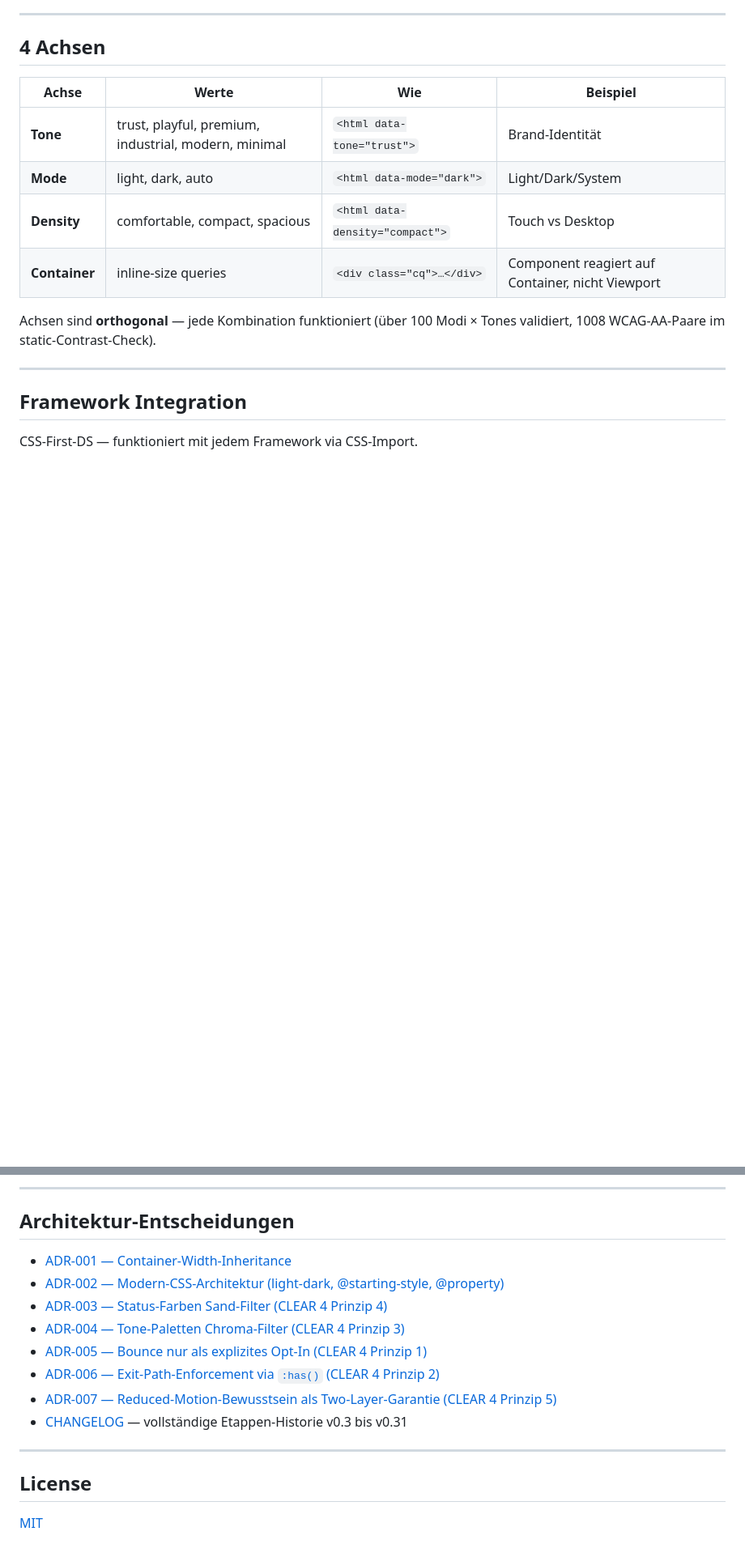
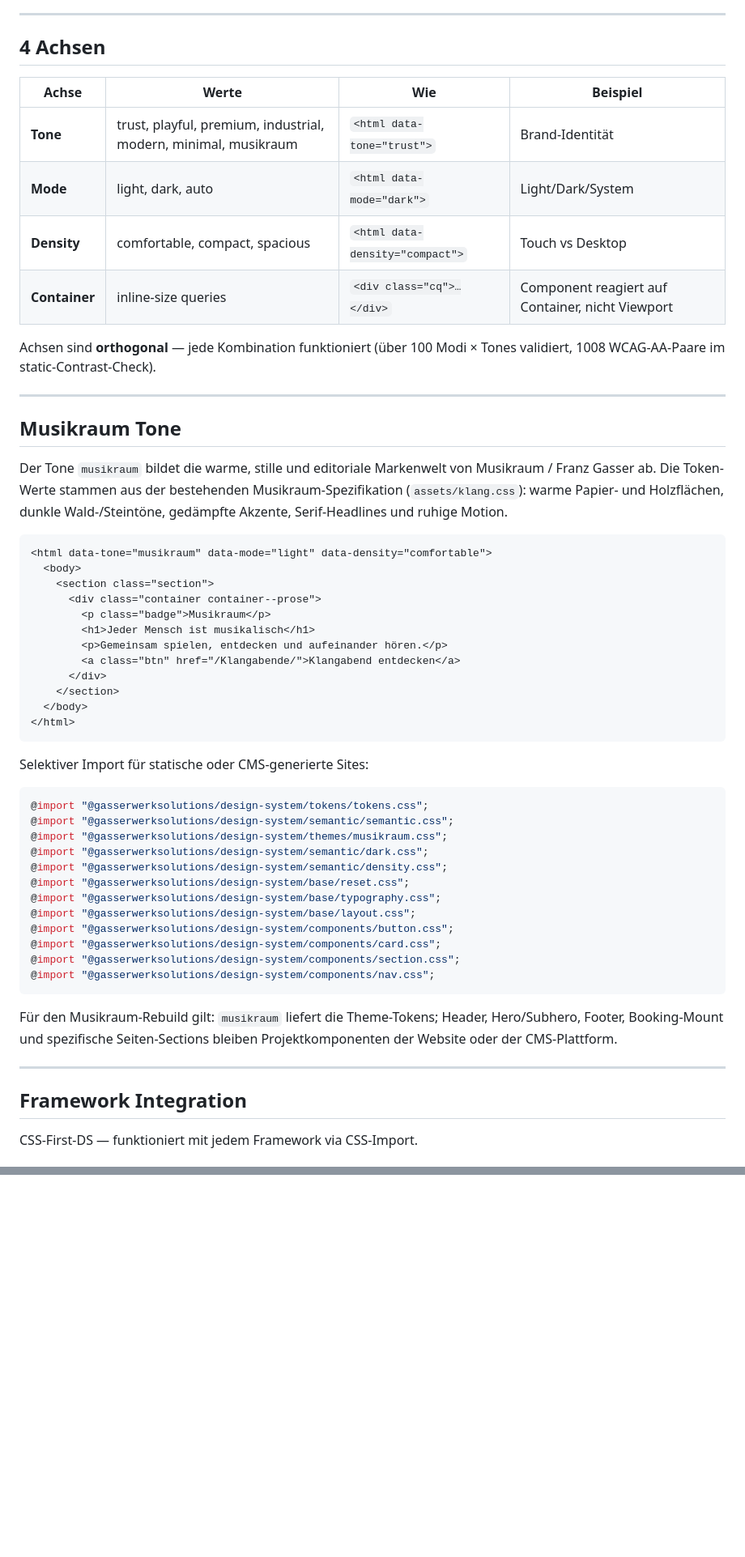
Before and after one commit to GasserwerkSolutions/DesignSystem, a Markdown page: README.md, 2 parts joined by grey strips. Shown at 81% size. Drawn GitHub-style; blank space fills up the shorter version.

Commit message:
Document Musikraum tone usage

````diff
--- a/README.md
+++ b/README.md
@@ -66,13 +66,58 @@ IIFE-Variante für `file://` ohne Build-Step:
 
 | Achse | Werte | Wie | Beispiel |
 |---|---|---|---|
-| **Tone** | trust, playful, premium, industrial, modern, minimal | `<html data-tone="trust">` | Brand-Identität |
+| **Tone** | trust, playful, premium, industrial, modern, minimal, musikraum | `<html data-tone="trust">` | Brand-Identität |
 | **Mode** | light, dark, auto | `<html data-mode="dark">` | Light/Dark/System |
 | **Density** | comfortable, compact, spacious | `<html data-density="compact">` | Touch vs Desktop |
 | **Container** | inline-size queries | `<div class="cq">…</div>` | Component reagiert auf Container, nicht Viewport |
 
 Achsen sind **orthogonal** — jede Kombination funktioniert (über 100 Modi
 × Tones validiert, 1008 WCAG-AA-Paare im static-Contrast-Check).
+
+---
+
+## Musikraum Tone
+
+Der Tone `musikraum` bildet die warme, stille und editoriale Markenwelt von
+Musikraum / Franz Gasser ab. Die Token-Werte stammen aus der bestehenden
+Musikraum-Spezifikation (`assets/klang.css`): warme Papier- und Holzflächen,
+dunkle Wald-/Steintöne, gedämpfte Akzente, Serif-Headlines und ruhige Motion.
+
+```html
+<html data-tone="musikraum" data-mode="light" data-density="comfortable">
+  <body>
+    <section class="section">
+      <div class="container container--prose">
+        <p class="badge">Musikraum</p>
+        <h1>Jeder Mensch ist musikalisch</h1>
+        <p>Gemeinsam spielen, entdecken und aufeinander hören.</p>
+        <a class="btn" href="/Klangabende/">Klangabend entdecken</a>
+      </div>
+    </section>
+  </body>
+</html>
+```
+
+Selektiver Import für statische oder CMS-generierte Sites:
+
+```css
+@import "@gasserwerksolutions/design-system/tokens/tokens.css";
+@import "@gasserwerksolutions/design-system/semantic/semantic.css";
+@import "@gasserwerksolutions/design-system/themes/musikraum.css";
+@import "@gasserwerksolutions/design-system/semantic/dark.css";
+@import "@gasserwerksolutions/design-system/semantic/density.css";
+@import "@gasserwerksolutions/design-system/base/reset.css";
+@import "@gasserwerksolutions/design-system/base/typography.css";
+@import "@gasserwerksolutions/design-system/base/layout.css";
+@import "@gasserwerksolutions/design-system/components/button.css";
+@import "@gasserwerksolutions/design-system/components/card.css";
+@import "@gasserwerksolutions/design-system/components/section.css";
+@import "@gasserwerksolutions/design-system/components/nav.css";
+```
+
+Für den Musikraum-Rebuild gilt: `musikraum` liefert die Theme-Tokens; Header,
+Hero/Subhero, Footer, Booking-Mount und spezifische Seiten-Sections bleiben
+Projektkomponenten der Website oder der CMS-Plattform.
 
 ---
 
@@ -270,18 +245,0 @@ open dist/site/index.html
----
-
-## Architektur-Entscheidungen
-
-- [ADR-001 — Container-Width-Inheritance](./ADR-001-container-max-inheritance.md)
-- [ADR-002 — Modern-CSS-Architektur (light-dark, @starting-style, @property)](./ADR-002-modern-css-architecture.md)
-- [ADR-003 — Status-Farben Sand-Filter (CLEAR 4 Prinzip 4)](./ADR-003-status-color-sand-filter.md)
-- [ADR-004 — Tone-Paletten Chroma-Filter (CLEAR 4 Prinzip 3)](./ADR-004-palette-chroma-filter.md)
-- [ADR-005 — Bounce nur als explizites Opt-In (CLEAR 4 Prinzip 1)](./ADR-005-bounce-only-as-explicit-opt-in.md)
-- [ADR-006 — Exit-Path-Enforcement via `:has()` (CLEAR 4 Prinzip 2)](./ADR-006-exit-path-enforcement.md)
-- [ADR-007 — Reduced-Motion-Bewusstsein als Two-Layer-Garantie (CLEAR 4 Prinzip 5)](./ADR-007-reduced-motion-awareness.md)
-- [CHANGELOG](./CHANGELOG.md) — vollständige Etappen-Historie v0.3 bis v0.31
-
----
-
-## License
-
-[MIT](./LICENSE)
````
Also changed, not shown: other parts of README.md (+2 -71 lines).
